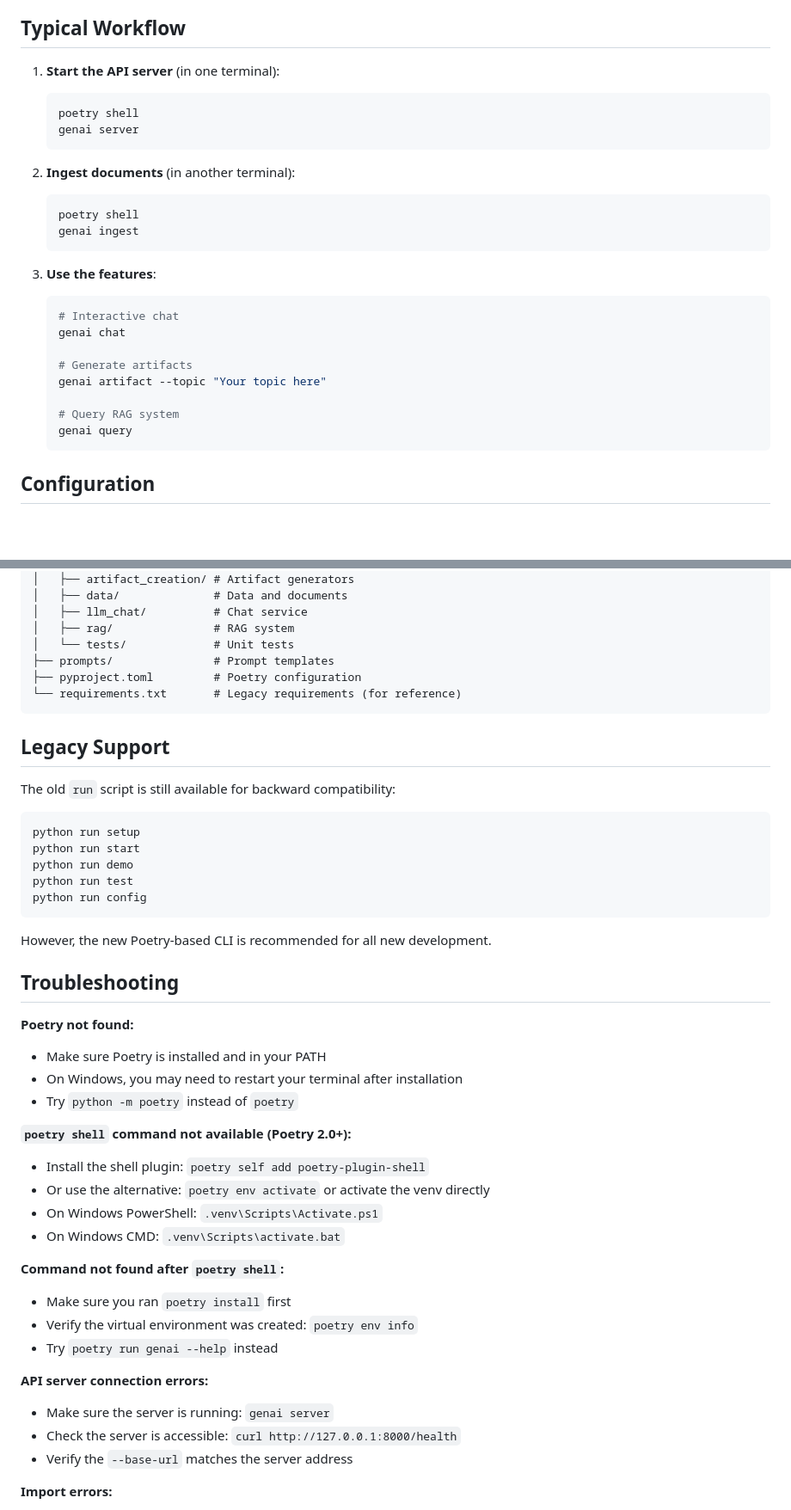
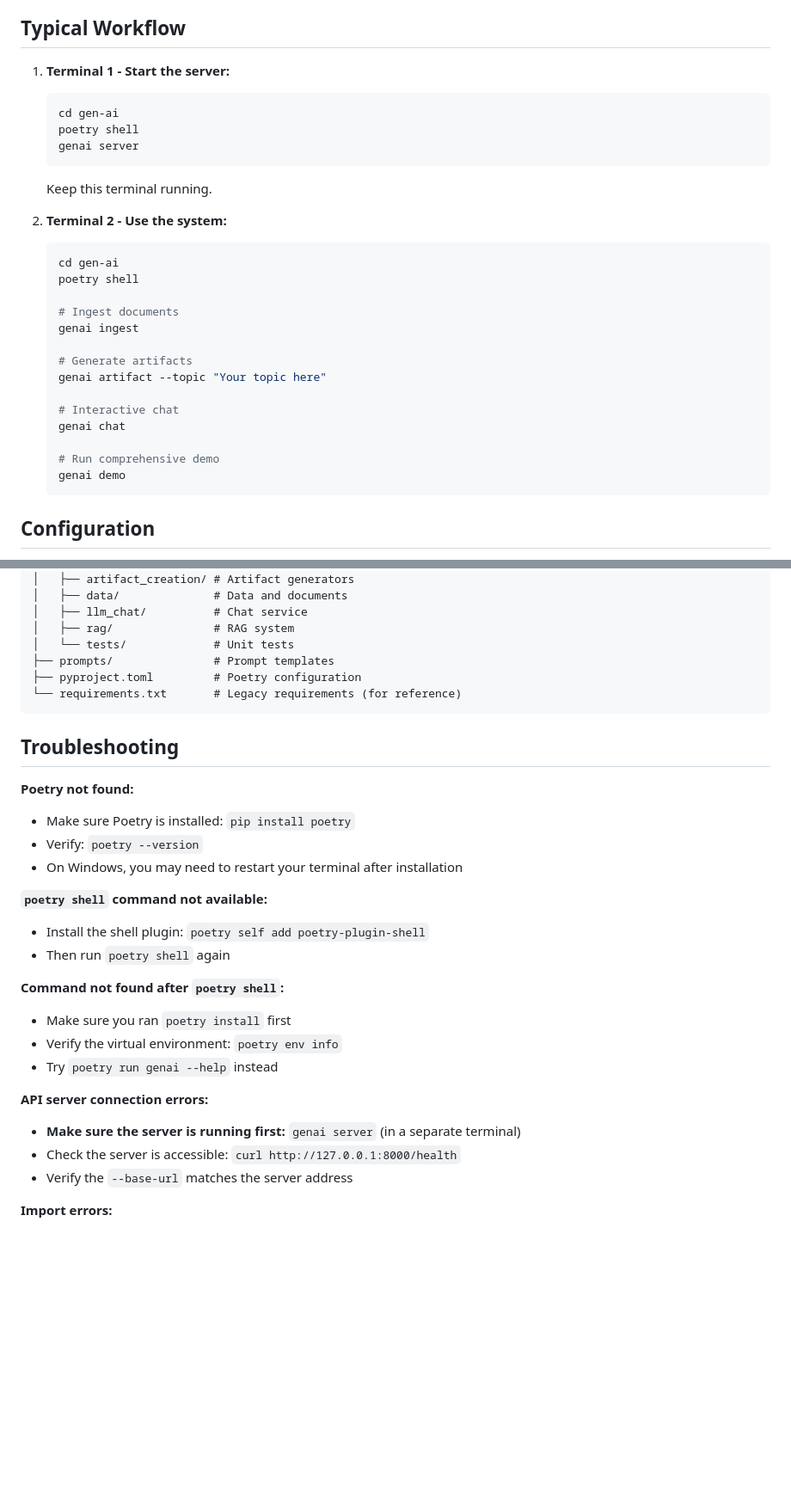
Before and after one commit to tharpep/team35-seniordesign, a Markdown page: gen-ai/README.md, 2 parts joined by grey strips. Shown: that part at 86% size. Rendered like a GitHub page; blank space fills up the shorter version.

````diff
--- a/gen-ai/README.md
+++ b/gen-ai/README.md
@@ -188,28 +233,30 @@ Shows:
 
 ## Typical Workflow
 
-1. **Start the API server** (in one terminal):
+1. **Terminal 1 - Start the server:**
    ```bash
+   cd gen-ai
    poetry shell
    genai server
    ```
+   Keep this terminal running.
 
-2. **Ingest documents** (in another terminal):
+2. **Terminal 2 - Use the system:**
    ```bash
+   cd gen-ai
    poetry shell
+
+   # Ingest documents
    genai ingest
-   ```
-
-3. **Use the features**:
-   ```bash
-   # Interactive chat
-   genai chat
 
    # Generate artifacts
    genai artifact --topic "Your topic here"
 
-   # Query RAG system
-   genai query
+   # Interactive chat
+   genai chat
+
+   # Run comprehensive demo
+   genai demo
    ```
 
 ## Configuration
@@ -249,40 +296,24 @@ gen-ai/
 └── requirements.txt       # Legacy requirements (for reference)
 ```
 
-## Legacy Support
-
-The old `run` script is still available for backward compatibility:
-
-```bash
-python run setup
-python run start
-python run demo
-python run test
-python run config
-```
-
-However, the new Poetry-based CLI is recommended for all new development.
-
 ## Troubleshooting
 
 **Poetry not found:**
-- Make sure Poetry is installed and in your PATH
+- Make sure Poetry is installed: `pip install poetry`
+- Verify: `poetry --version`
 - On Windows, you may need to restart your terminal after installation
-- Try `python -m poetry` instead of `poetry`
 
-**`poetry shell` command not available (Poetry 2.0+):**
+**`poetry shell` command not available:**
 - Install the shell plugin: `poetry self add poetry-plugin-shell`
-- Or use the alternative: `poetry env activate` or activate the venv directly
-- On Windows PowerShell: `.venv\Scripts\Activate.ps1`
-- On Windows CMD: `.venv\Scripts\activate.bat`
+- Then run `poetry shell` again
 
 **Command not found after `poetry shell`:**
 - Make sure you ran `poetry install` first
-- Verify the virtual environment was created: `poetry env info`
+- Verify the virtual environment: `poetry env info`
 - Try `poetry run genai --help` instead
 
 **API server connection errors:**
-- Make sure the server is running: `genai server`
+- **Make sure the server is running first:** `genai server` (in a separate terminal)
 - Check the server is accessible: `curl http://127.0.0.1:8000/health`
 - Verify the `--base-url` matches the server address
 
````
Also changed, not shown: other parts of gen-ai/README.md (+128 -83 lines).
